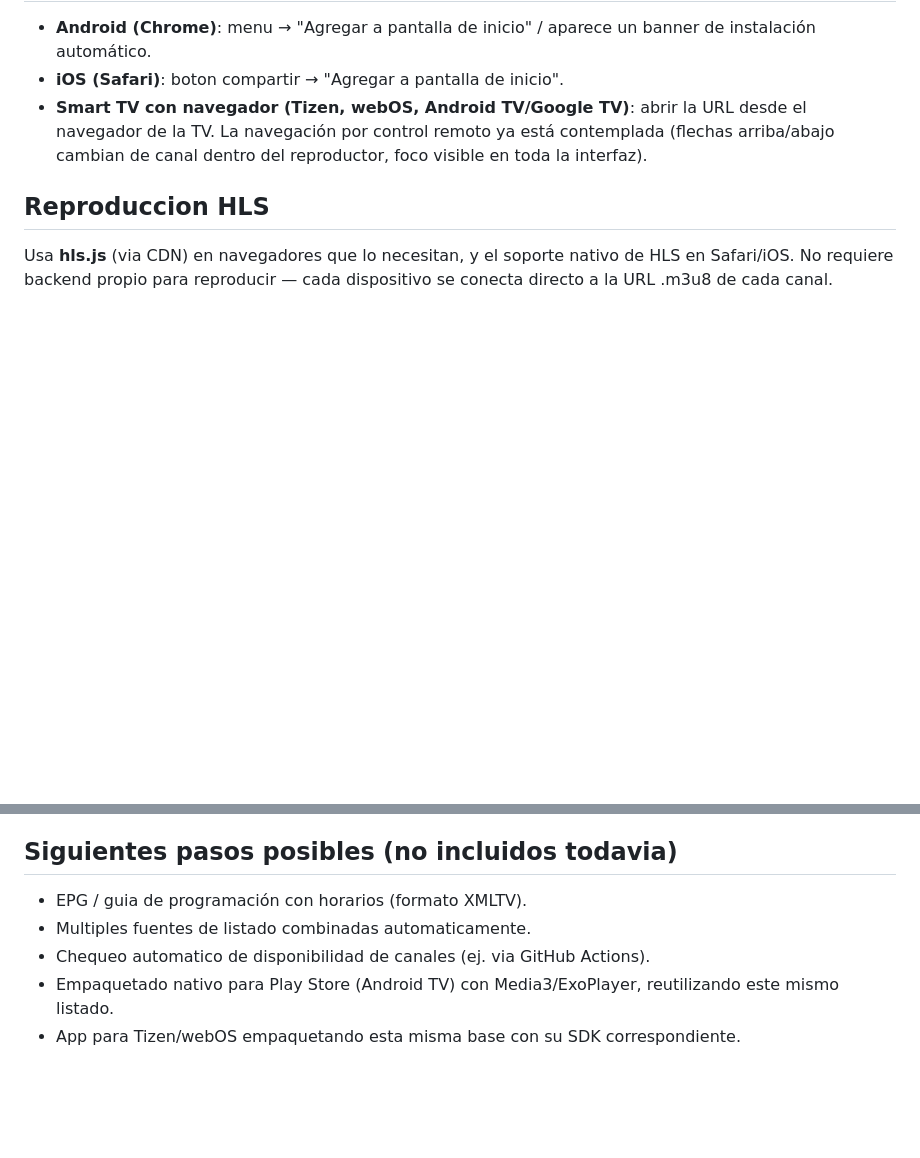
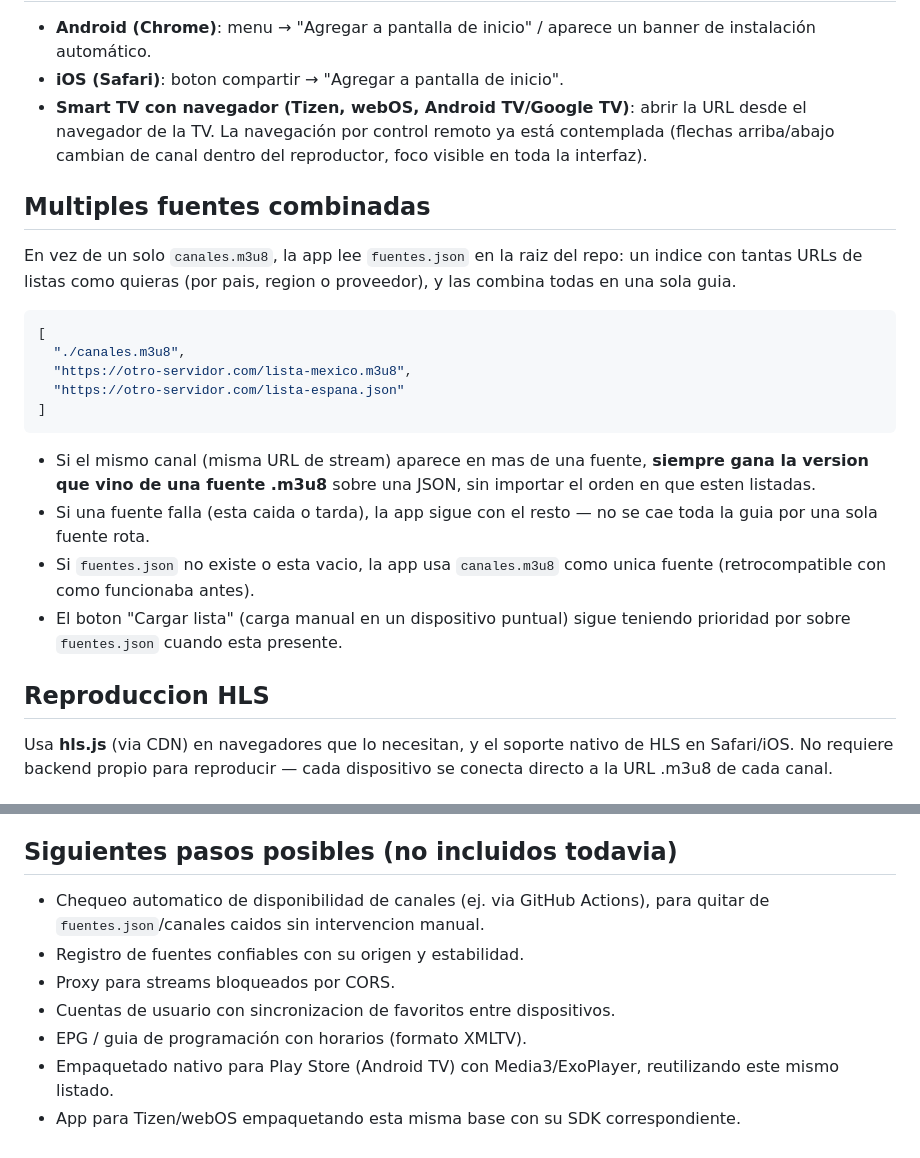
Before and after one commit to trytv10/iptv-pwa, a Markdown page: README.md, 2 parts joined by grey strips. Rendered like a GitHub page; blank space fills up the shorter version.

````diff
--- a/README.md
+++ b/README.md
@@ -80,6 +80,30 @@ Se puede subir tal cual a cualquier hosting estatico:
   contemplada (flechas arriba/abajo cambian de canal dentro del reproductor,
   foco visible en toda la interfaz).
 
+## Multiples fuentes combinadas
+
+En vez de un solo `canales.m3u8`, la app lee `fuentes.json` en la raiz del
+repo: un indice con tantas URLs de listas como quieras (por pais, region o
+proveedor), y las combina todas en una sola guia.
+
+```json
+[
+  "./canales.m3u8",
+  "https://otro-servidor.com/lista-mexico.m3u8",
+  "https://otro-servidor.com/lista-espana.json"
+]
+```
+
+- Si el mismo canal (misma URL de stream) aparece en mas de una fuente,
+  **siempre gana la version que vino de una fuente .m3u8** sobre una JSON,
+  sin importar el orden en que esten listadas.
+- Si una fuente falla (esta caida o tarda), la app sigue con el resto —
+  no se cae toda la guia por una sola fuente rota.
+- Si `fuentes.json` no existe o esta vacio, la app usa `canales.m3u8` como
+  unica fuente (retrocompatible con como funcionaba antes).
+- El boton "Cargar lista" (carga manual en un dispositivo puntual) sigue
+  teniendo prioridad por sobre `fuentes.json` cuando esta presente.
+
 ## Reproduccion HLS
 
 Usa **hls.js** (via CDN) en navegadores que lo necesitan, y el soporte nativo
@@ -111,9 +135,12 @@ dispositivo se conecta directo a la URL .m3u8 de cada canal.
 
 ## Siguientes pasos posibles (no incluidos todavia)
 
+- Chequeo automatico de disponibilidad de canales (ej. via GitHub Actions),
+  para quitar de `fuentes.json`/canales caidos sin intervencion manual.
+- Registro de fuentes confiables con su origen y estabilidad.
+- Proxy para streams bloqueados por CORS.
+- Cuentas de usuario con sincronizacion de favoritos entre dispositivos.
 - EPG / guia de programación con horarios (formato XMLTV).
-- Multiples fuentes de listado combinadas automaticamente.
-- Chequeo automatico de disponibilidad de canales (ej. via GitHub Actions).
 - Empaquetado nativo para Play Store (Android TV) con Media3/ExoPlayer,
   reutilizando este mismo listado.
 - App para Tizen/webOS empaquetando esta misma base con su SDK correspondiente.
````
